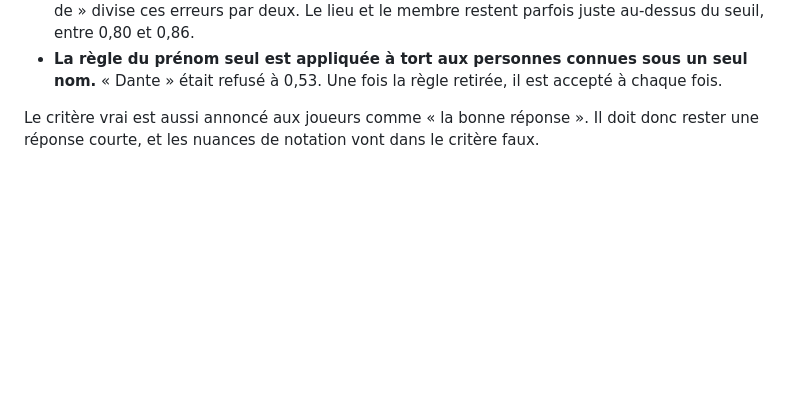
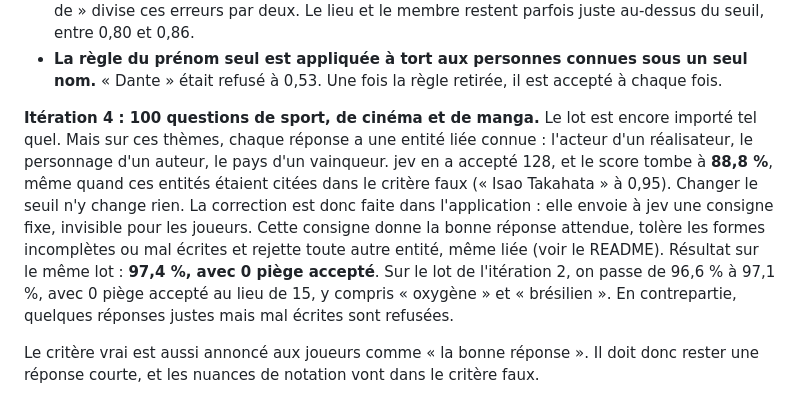
Before and after one commit to Wolfidy7/whatsapp-quiz-bot-macos, a Markdown page: docs/question-generation-prompt.md, the part around the change. Rendered like a GitHub page; blank space fills up the shorter version.

```diff
--- a/docs/question-generation-prompt.md
+++ b/docs/question-generation-prompt.md
@@ -38,6 +38,8 @@ Toutes les mesures ont été faites avec `jev-latest`, au seuil de 0,8. Chaque r
 
 - **Une entité liée à la réponse, mais d'une autre nature, est acceptée.** C'est le cas du lieu où se trouve la réponse (« Saint-Denis » pour le Stade de France à 0,94, « Dubaï » pour la Burj Khalifa, « Autriche » pour Salzbourg, « Catalogne » pour Barcelone), d'un membre (« John Lennon » pour les Beatles, à 0,93), d'un personnage (« Sancho Panza », « d'Artagnan ») ou d'un auteur (« Rouget de Lisle » pour La Marseillaise). Les nommer explicitement avec « au lieu de » divise ces erreurs par deux. Le lieu et le membre restent parfois juste au-dessus du seuil, entre 0,80 et 0,86.
 - **La règle du prénom seul est appliquée à tort aux personnes connues sous un seul nom.** « Dante » était refusé à 0,53. Une fois la règle retirée, il est accepté à chaque fois.
+
+**Itération 4 : 100 questions de sport, de cinéma et de manga.** Le lot est encore importé tel quel. Mais sur ces thèmes, chaque réponse a une entité liée connue : l'acteur d'un réalisateur, le personnage d'un auteur, le pays d'un vainqueur. jev en a accepté 128, et le score tombe à **88,8 %**, même quand ces entités étaient citées dans le critère faux (« Isao Takahata » à 0,95). Changer le seuil n'y change rien. La correction est donc faite dans l'application : elle envoie à jev une consigne fixe, invisible pour les joueurs. Cette consigne donne la bonne réponse attendue, tolère les formes incomplètes ou mal écrites et rejette toute autre entité, même liée (voir le README). Résultat sur le même lot : **97,4 %, avec 0 piège accepté**. Sur le lot de l'itération 2, on passe de 96,6 % à 97,1 %, avec 0 piège accepté au lieu de 15, y compris « oxygène » et « brésilien ». En contrepartie, quelques réponses justes mais mal écrites sont refusées.
 
 Le critère vrai est aussi annoncé aux joueurs comme « la bonne réponse ». Il doit donc rester une réponse courte, et les nuances de notation vont dans le critère faux.
 
```
Also changed, not shown: README.md (+3 -1 lines).
